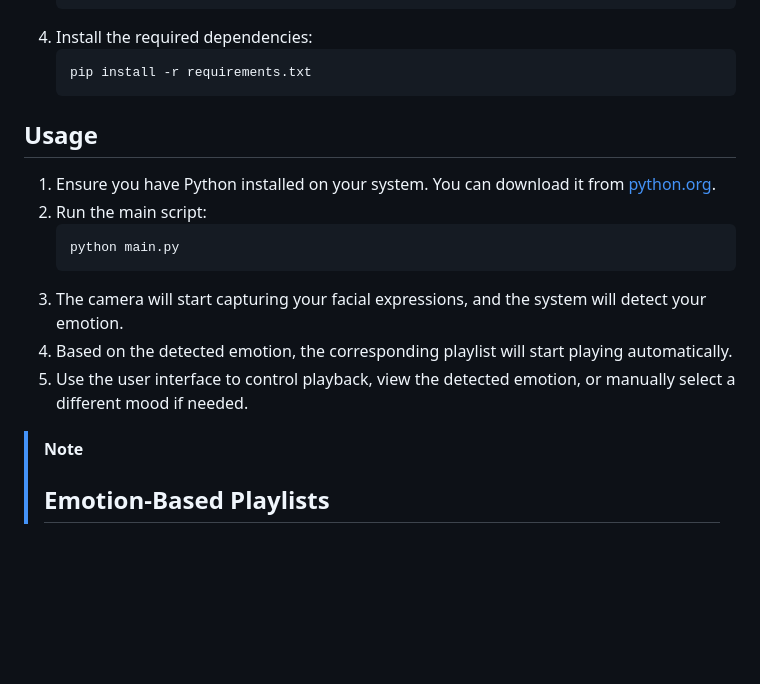
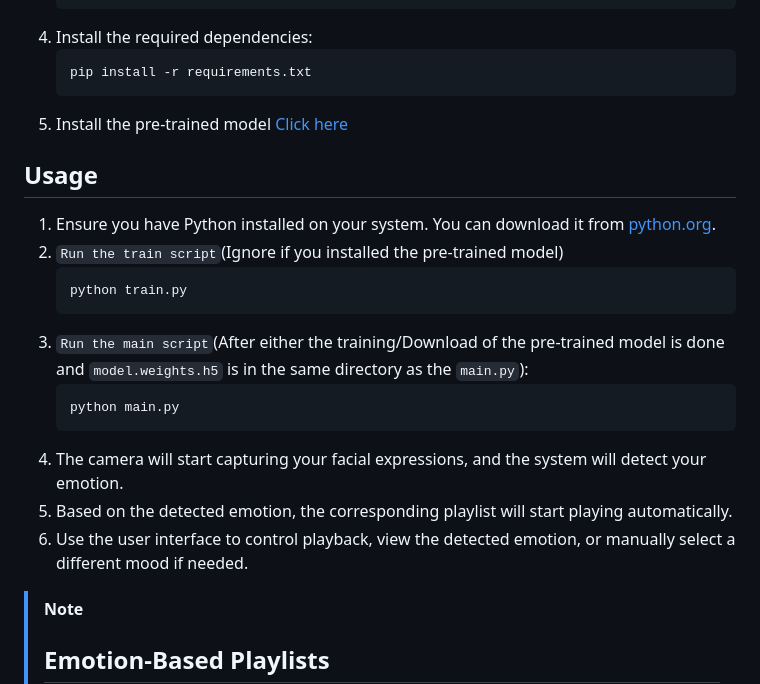
Before and after one commit to MTCodes01/Music-player-using-emotion, a Markdown page: README.md, the part around the change. Rendered like a GitHub page; blank space fills up the shorter version.

````diff
--- a/README.md
+++ b/README.md
@@ -37,17 +37,22 @@ The **Emotion-Detecting Music Player** is an program that uses facial emotion re
     ```sh
     pip install -r requirements.txt
     ```
+5. Install the pre-trained model [Click here](https://drive.google.com/file/d/1w0jIzgiXcEh3U2UQI5gMLn9DRRacm9Ij/view?usp=sharing)
 
 ## Usage
 
 1. Ensure you have Python installed on your system. You can download it from [python.org](https://www.python.org/).
-2. Run the main script:
+2. `Run the train script`(Ignore if you installed the pre-trained model)
+   ```sh
+   python train.py
+   ```
+4. `Run the main script`(After either the training/Download of the pre-trained model is done and `model.weights.h5` is in the same directory as the `main.py`):
     ```sh
     python main.py
     ```
-3. The camera will start capturing your facial expressions, and the system will detect your emotion.
-4. Based on the detected emotion, the corresponding playlist will start playing automatically.
-5. Use the user interface to control playback, view the detected emotion, or manually select a different mood if needed.
+5. The camera will start capturing your facial expressions, and the system will detect your emotion.
+6. Based on the detected emotion, the corresponding playlist will start playing automatically.
+7. Use the user interface to control playback, view the detected emotion, or manually select a different mood if needed.
 
 > [!NOTE]
 > ## Emotion-Based Playlists
````
